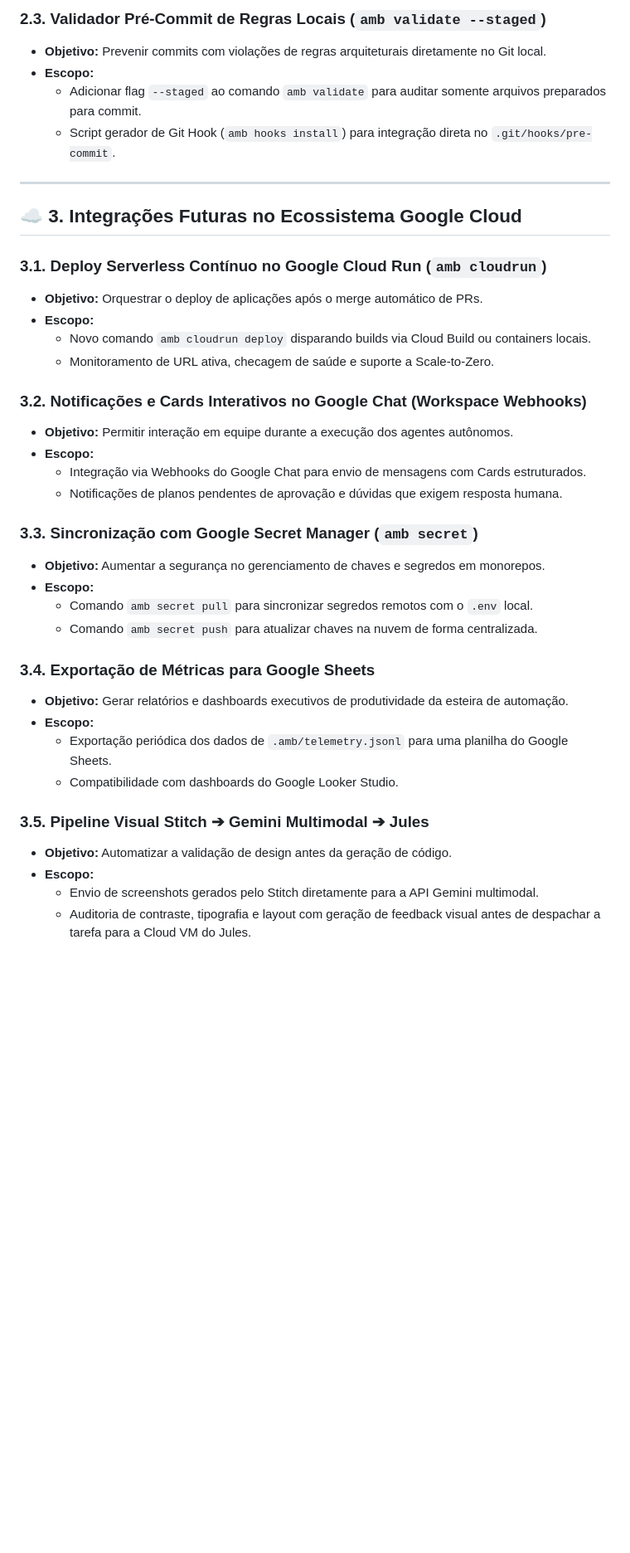
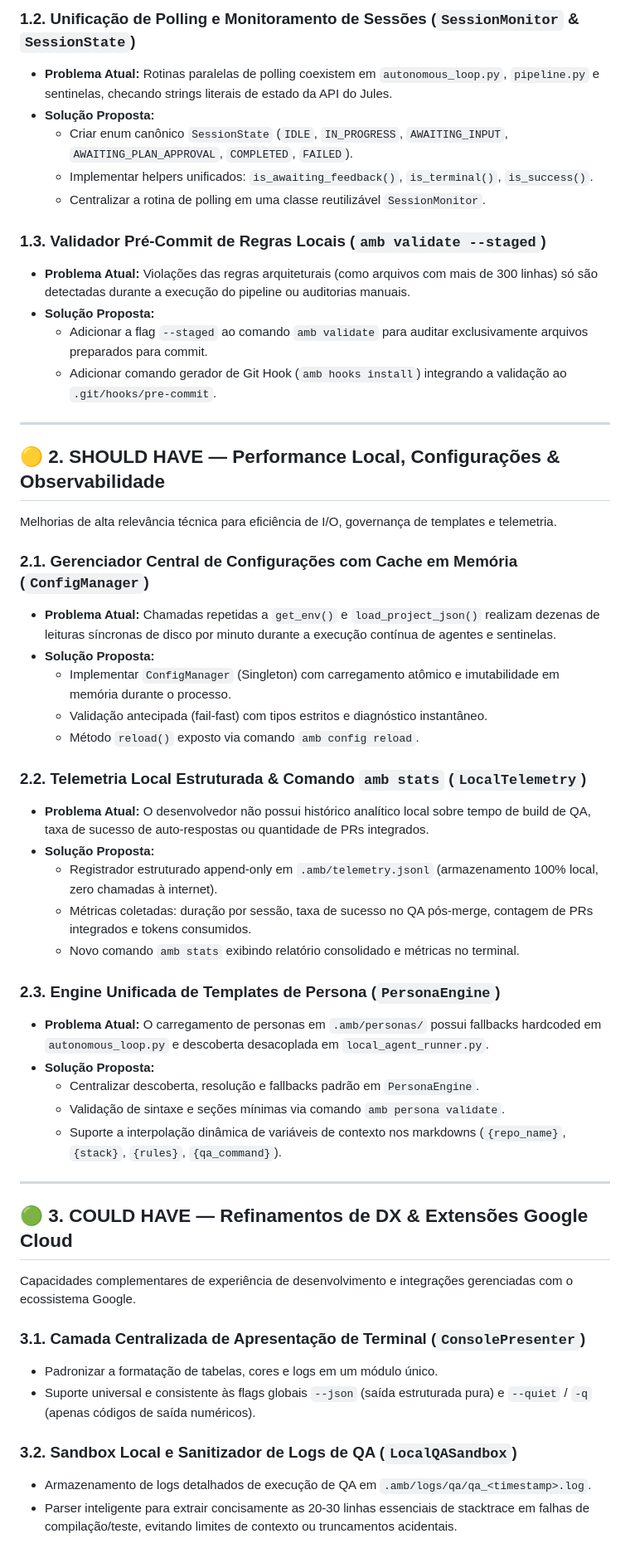
Before and after one commit to DiogoLuisHS/amb_v2, a Markdown page: _docs/SUGGESTIONS.md, the part around one of its changes. Shown at 83% size. GitHub-like rendering; blank space fills up the shorter version.

Commit message:
docs: restructure SUGGESTIONS.md with MoSCoW prioritization for unimplemented backlog

```diff
--- a/_docs/SUGGESTIONS.md
+++ b/_docs/SUGGESTIONS.md
@@ -60,40 +29,55 @@ Este documento contém exclusivamente as propostas técnicas, novas funcionalida
 
-### 2.3. Validador Pré-Commit de Regras Locais (`amb validate --staged`)
-- **Objetivo:** Prevenir commits com violações de regras arquiteturais diretamente no Git local.
-- **Escopo:**
-  - Adicionar flag `--staged` ao comando `amb validate` para auditar somente arquivos preparados para commit.
-  - Script gerador de Git Hook (`amb hooks install`) para integração direta no `.git/hooks/pre-commit`.
+### 1.2. Unificação de Polling e Monitoramento de Sessões (`SessionMonitor` & `SessionState`)
+* **Problema Atual:** Rotinas paralelas de polling coexistem em `autonomous_loop.py`, `pipeline.py` e sentinelas, checando strings literais de estado da API do Jules.
+* **Solução Proposta:**
+  * Criar enum canônico `SessionState` (`IDLE`, `IN_PROGRESS`, `AWAITING_INPUT`, `AWAITING_PLAN_APPROVAL`, `COMPLETED`, `FAILED`).
+  * Implementar helpers unificados: `is_awaiting_feedback()`, `is_terminal()`, `is_success()`.
+  * Centralizar a rotina de polling em uma classe reutilizável `SessionMonitor`.
+
+### 1.3. Validador Pré-Commit de Regras Locais (`amb validate --staged`)
+* **Problema Atual:** Violações das regras arquiteturais (como arquivos com mais de 300 linhas) só são detectadas durante a execução do pipeline ou auditorias manuais.
+* **Solução Proposta:**
+  * Adicionar a flag `--staged` ao comando `amb validate` para auditar exclusivamente arquivos preparados para commit.
+  * Adicionar comando gerador de Git Hook (`amb hooks install`) integrando a validação ao `.git/hooks/pre-commit`.
 
 ---
 
-## ☁️ 3. Integrações Futuras no Ecossistema Google Cloud
+## 🟡 2. SHOULD HAVE — Performance Local, Configurações & Observabilidade
 
-### 3.1. Deploy Serverless Contínuo no Google Cloud Run (`amb cloudrun`)
-- **Objetivo:** Orquestrar o deploy de aplicações após o merge automático de PRs.
-- **Escopo:**
-  - Novo comando `amb cloudrun deploy` disparando builds via Cloud Build ou containers locais.
-  - Monitoramento de URL ativa, checagem de saúde e suporte a Scale-to-Zero.
+Melhorias de alta relevância técnica para eficiência de I/O, governança de templates e telemetria.
 
-### 3.2. Notificações e Cards Interativos no Google Chat (Workspace Webhooks)
-- **Objetivo:** Permitir interação em equipe durante a execução dos agentes autônomos.
-- **Escopo:**
-  - Integração via Webhooks do Google Chat para envio de mensagens com Cards estruturados.
-  - Notificações de planos pendentes de aprovação e dúvidas que exigem resposta humana.
+### 2.1. Gerenciador Central de Configurações com Cache em Memória (`ConfigManager`)
+* **Problema Atual:** Chamadas repetidas a `get_env()` e `load_project_json()` realizam dezenas de leituras síncronas de disco por minuto durante a execução contínua de agentes e sentinelas.
+* **Solução Proposta:**
+  * Implementar `ConfigManager` (Singleton) com carregamento atômico e imutabilidade em memória durante o processo.
+  * Validação antecipada (fail-fast) com tipos estritos e diagnóstico instantâneo.
+  * Método `reload()` exposto via comando `amb config reload`.
 
-### 3.3. Sincronização com Google Secret Manager (`amb secret`)
-- **Objetivo:** Aumentar a segurança no gerenciamento de chaves e segredos em monorepos.
-- **Escopo:**
-  - Comando `amb secret pull` para sincronizar segredos remotos com o `.env` local.
-  - Comando `amb secret push` para atualizar chaves na nuvem de forma centralizada.
+### 2.2. Telemetria Local Estruturada & Comando `amb stats` (`LocalTelemetry`)
+* **Problema Atual:** O desenvolvedor não possui histórico analítico local sobre tempo de build de QA, taxa de sucesso de auto-respostas ou quantidade de PRs integrados.
+* **Solução Proposta:**
+  * Registrador estruturado append-only em `.amb/telemetry.jsonl` (armazenamento 100% local, zero chamadas à internet).
+  * Métricas coletadas: duração por sessão, taxa de sucesso no QA pós-merge, contagem de PRs integrados e tokens consumidos.
+  * Novo comando `amb stats` exibindo relatório consolidado e métricas no terminal.
 
-### 3.4. Exportação de Métricas para Google Sheets
-- **Objetivo:** Gerar relatórios e dashboards executivos de produtividade da esteira de automação.
-- **Escopo:**
-  - Exportação periódica dos dados de `.amb/telemetry.jsonl` para uma planilha do Google Sheets.
-  - Compatibilidade com dashboards do Google Looker Studio.
+### 2.3. Engine Unificada de Templates de Persona (`PersonaEngine`)
+* **Problema Atual:** O carregamento de personas em `.amb/personas/` possui fallbacks hardcoded em `autonomous_loop.py` e descoberta desacoplada em `local_agent_runner.py`.
+* **Solução Proposta:**
+  * Centralizar descoberta, resolução e fallbacks padrão em `PersonaEngine`.
+  * Validação de sintaxe e seções mínimas via comando `amb persona validate`.
+  * Suporte a interpolação dinâmica de variáveis de contexto nos markdowns (`{repo_name}`, `{stack}`, `{rules}`, `{qa_command}`).
 
-### 3.5. Pipeline Visual Stitch ➔ Gemini Multimodal ➔ Jules
-- **Objetivo:** Automatizar a validação de design antes da geração de código.
-- **Escopo:**
-  - Envio de screenshots gerados pelo Stitch diretamente para a API Gemini multimodal.
-  - Auditoria de contraste, tipografia e layout com geração de feedback visual antes de despachar a tarefa para a Cloud VM do Jules.
+---
+
+## 🟢 3. COULD HAVE — Refinamentos de DX & Extensões Google Cloud
+
+Capacidades complementares de experiência de desenvolvimento e integrações gerenciadas com o ecossistema Google.
+
+### 3.1. Camada Centralizada de Apresentação de Terminal (`ConsolePresenter`)
+* Padronizar a formatação de tabelas, cores e logs em um módulo único.
+* Suporte universal e consistente às flags globais `--json` (saída estruturada pura) e `--quiet` / `-q` (apenas códigos de saída numéricos).
+
+### 3.2. Sandbox Local e Sanitizador de Logs de QA (`LocalQASandbox`)
+* Armazenamento de logs detalhados de execução de QA em `.amb/logs/qa/qa_<timestamp>.log`.
+* Parser inteligente para extrair concisamente as 20-30 linhas essenciais de stacktrace em falhas de compilação/teste, evitando limites de contexto ou truncamentos acidentais.
+
```
Also changed, not shown: other parts of _docs/SUGGESTIONS.md (+43 -49 lines).
